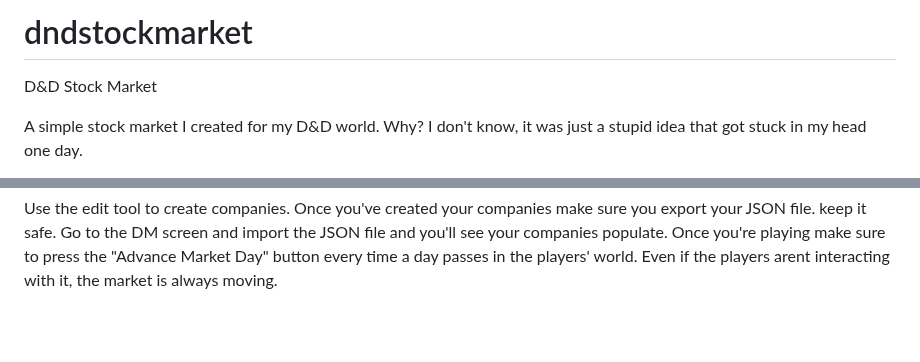
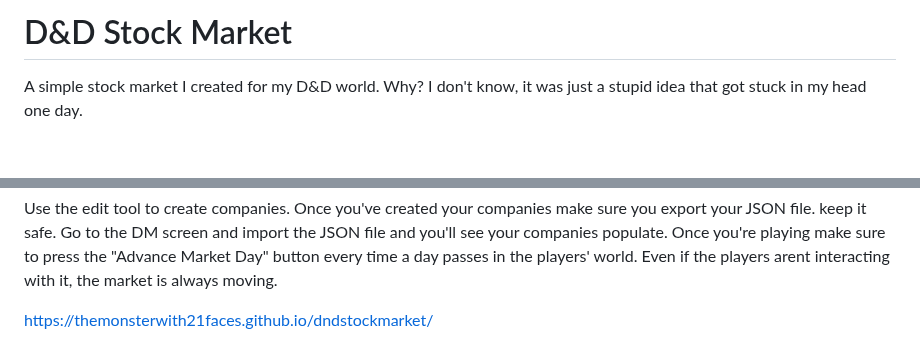
Before and after one commit to TheMonsterWith21Faces/dndstockmarket, a Markdown page: README.md, 2 parts joined by grey strips. Drawn GitHub-style; blank space fills up the shorter version.

```diff
--- a/README.md
+++ b/README.md
@@ -1,5 +1,4 @@
-# dndstockmarket
-D&D Stock Market
+# D&D Stock Market
 
 A simple stock market I created for my D&D world. Why? I don't know, it was just a stupid idea that got stuck in my head one day.
 
@@ -26,3 +25,6 @@ Catastrophes and Windfalls - these are random, rare events that happen to compan
 Using in your adventure
 
 Use the edit tool to create companies. Once you've created your companies make sure you export your JSON file. keep it safe. Go to the DM screen and import the JSON file and you'll see your companies populate. Once you're playing make sure to press the "Advance Market Day" button every time a day passes in the players' world. Even if the players arent interacting with it, the market is always moving.
+
+[https://themonsterwith21faces.github.io/dndstockmarket/
+](https://themonsterwith21faces.github.io/dndstockmarket/)
```
